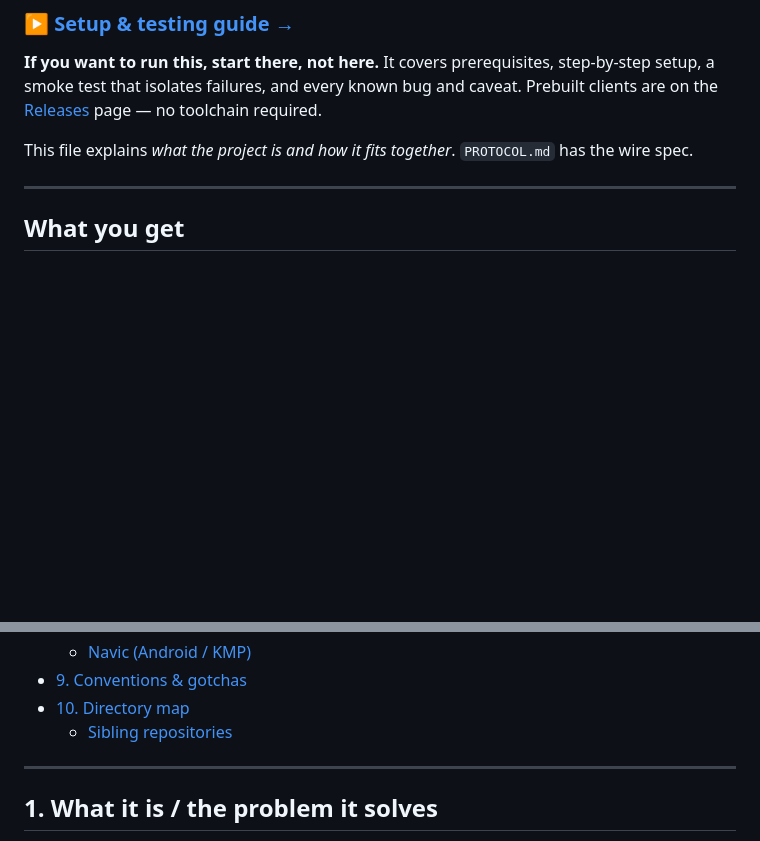
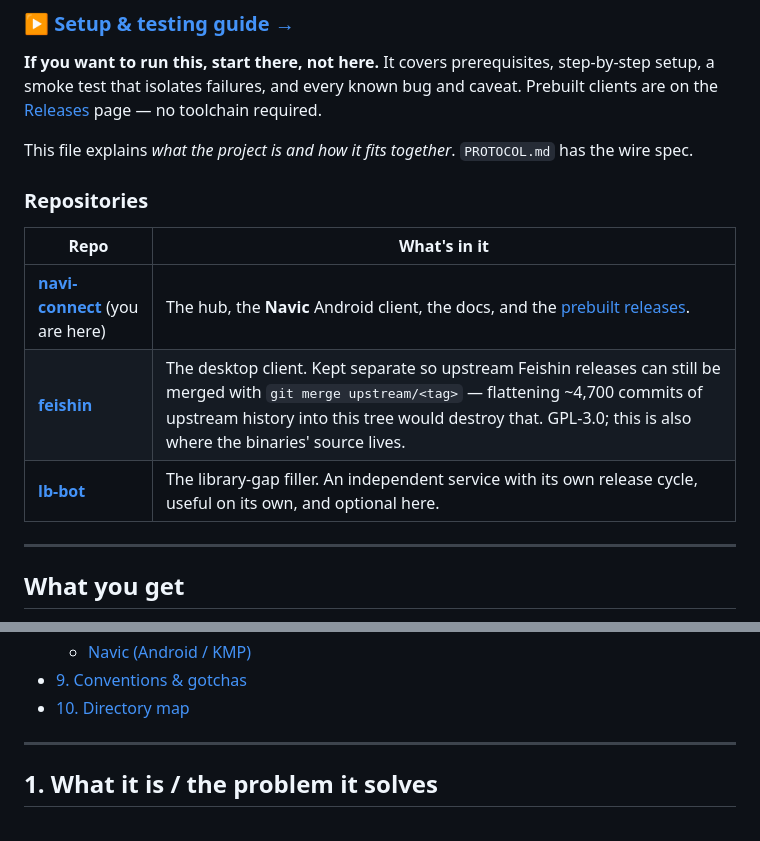
Before and after one commit to illuminator69/navi-connect, a Markdown page: README.md, 2 parts joined by grey strips. Rendered like a GitHub page; blank space fills up the shorter version.

```diff
--- a/README.md
+++ b/README.md
@@ -13,6 +13,14 @@ smoke test that isolates failures, and every known bug and caveat. Prebuilt clie
 
 This file explains *what the project is and how it fits together*. `PROTOCOL.md` has the wire spec.
 
+### Repositories
+
+| Repo | What's in it |
+|---|---|
+| **[navi-connect](https://github.com/illuminator69/navi-connect)** (you are here) | The hub, the **Navic** Android client, the docs, and the [prebuilt releases](../../releases). |
+| **[feishin](https://github.com/illuminator69/feishin)** | The desktop client. Kept separate so upstream Feishin releases can still be merged with `git merge upstream/<tag>` — flattening ~4,700 commits of upstream history into this tree would destroy that. GPL-3.0; this is also where the binaries' source lives. |
+| **[lb-bot](https://github.com/illuminator69/lb-bot)** | The library-gap filler. An independent service with its own release cycle, useful on its own, and optional here. |
+
 ---
 
 ## What you get
@@ -63,7 +98,6 @@ no AudioMuse means those features grey out. The core remote-control layer needs
   - [Navic (Android / KMP)](#navic-android--kmp)
 - [9. Conventions & gotchas](#9-conventions--gotchas)
 - [10. Directory map](#10-directory-map)
-  - [Sibling repositories](#sibling-repositories)
 
 ---
 
```
Also changed, not shown: other parts of README.md (+34 -15 lines), docs/screenshots/feishin-artist-missing-albums.png (added), docs/screenshots/feishin-missing-album-review.png (added), docs/screenshots/lb-bot-fill-gaps.png (added), docs/screenshots/navic-artist-missing-albums.png (added), docs/screenshots/navic-missing-album-review.png (added).
